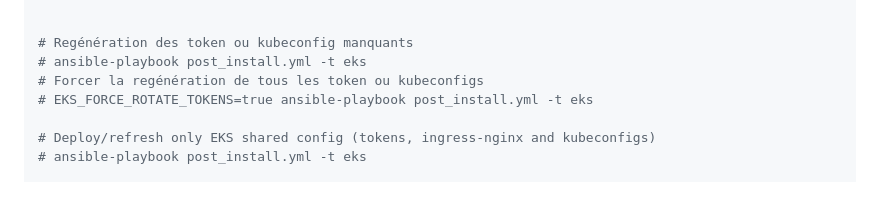
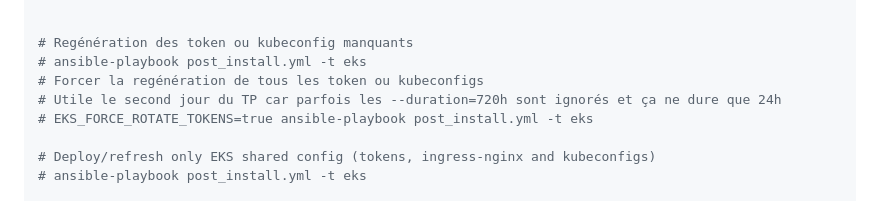
Before and after one commit to seb54000/tpcs-workstations, a Markdown page: README.md, the part around the change. GitHub-like rendering.

Commit message:
info in README

```diff
--- a/README.md
+++ b/README.md
@@ -104,6 +104,7 @@ FORCE_ORPHAN_DELETE=true ./02-destroy_platform.sh -auto-approve
 # Regénération des token ou kubeconfig manquants
 # ansible-playbook post_install.yml -t eks
 # Forcer la regénération de tous les token ou kubeconfigs
+# Utile le second jour du TP car parfois les --duration=720h sont ignorés et ça ne dure que 24h
 # EKS_FORCE_ROTATE_TOKENS=true ansible-playbook post_install.yml -t eks
 
 # Deploy/refresh only EKS shared config (tokens, ingress-nginx and kubeconfigs)
```
